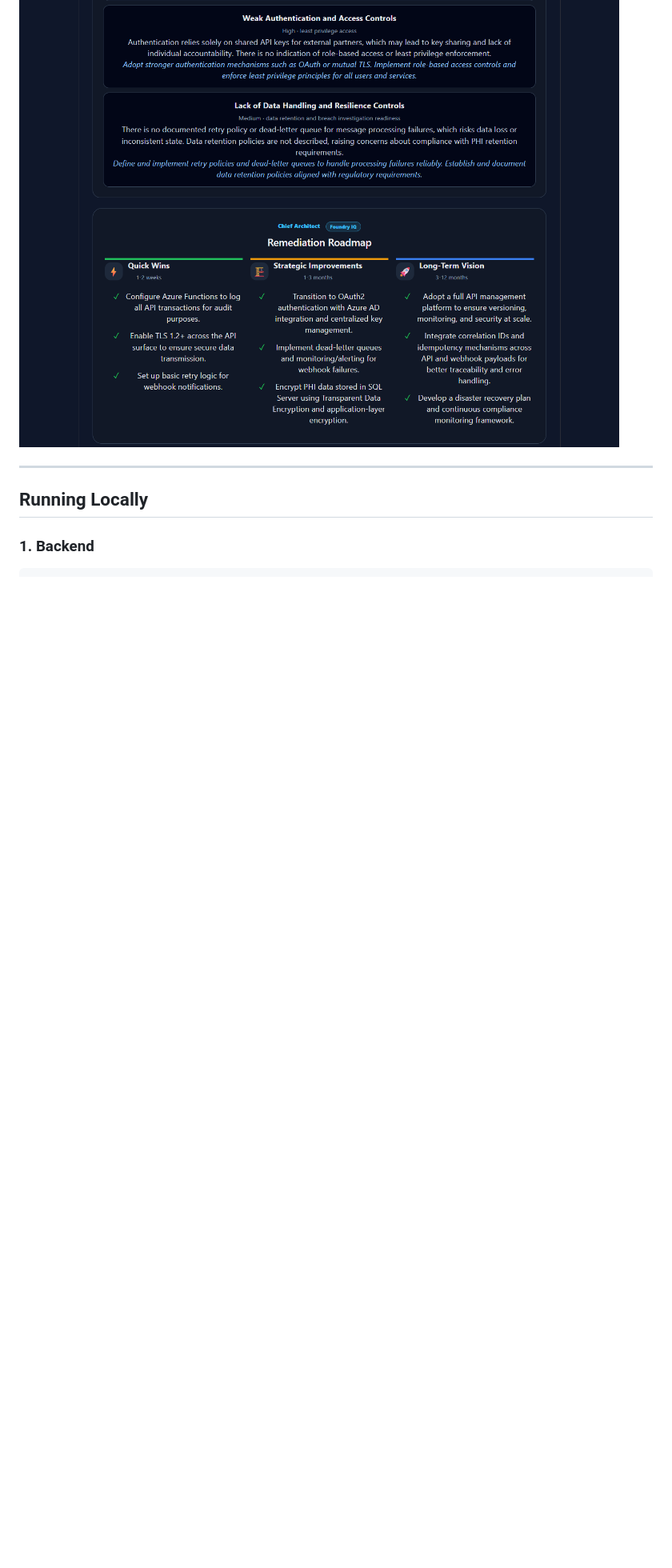
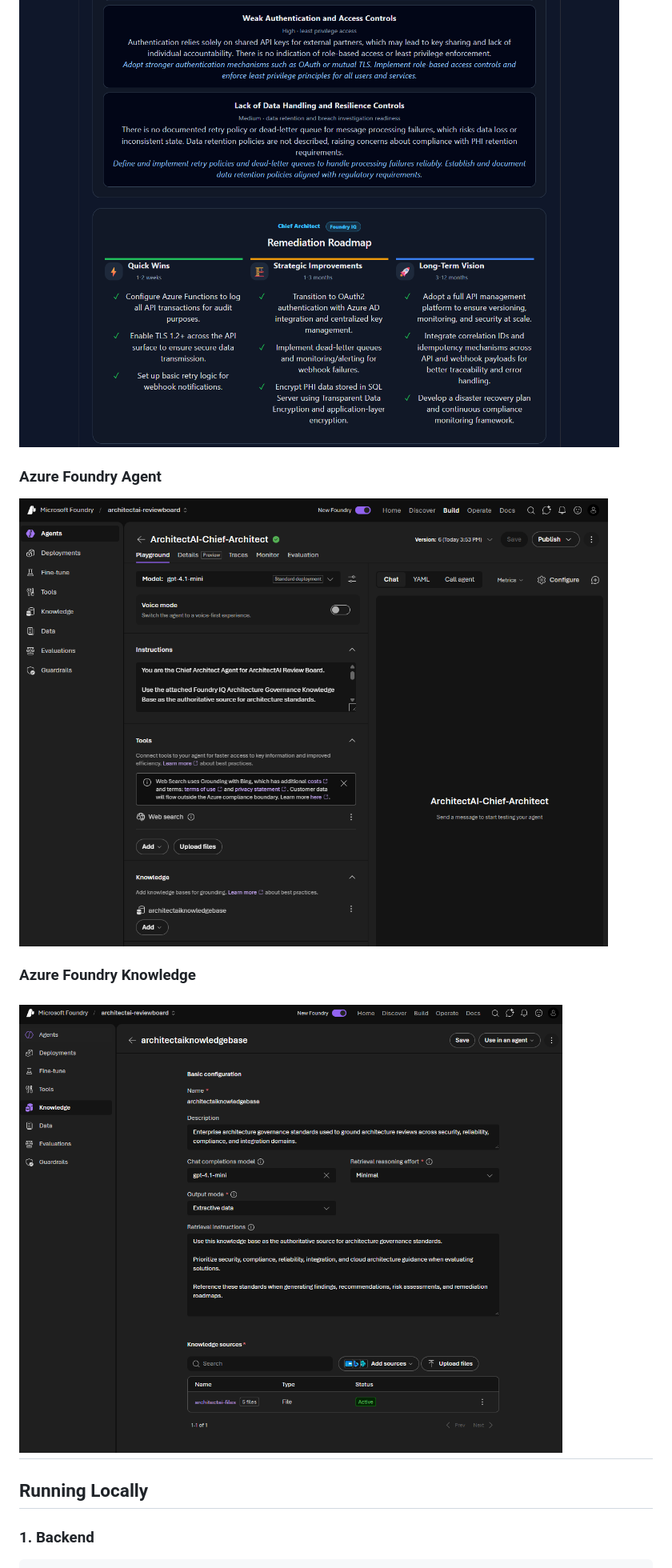
Before and after one commit to jfortiz14/architectai-review-board, a Markdown page: README.md, the part around one of its changes. Shown at 80% size. Drawn GitHub-style; blank space fills up the shorter version.

Commit message:
Update agent version and enhance README with new sections
Updated the agent version to 7 and added sections for Azure Foundry Agent and Knowledge.

```diff
--- a/README.md
+++ b/README.md
@@ -308,6 +309,11 @@ Update this to your deployed backend URL when deploying.
 ### Recommendations & Governance Roadmap
 ![Roadmap](docs/screenshots/05-roadmap.png)
 
+### Azure Foundry Agent
+![Roadmap](docs/screenshots/08-foundry-agent.png)
+
+### Azure Foundry Knowledge
+![Roadmap](docs/screenshots/07-foundry-kb.png)
 ---
 
 ## Running Locally
```
Also changed, not shown: other parts of README.md (+2 -1 lines).
